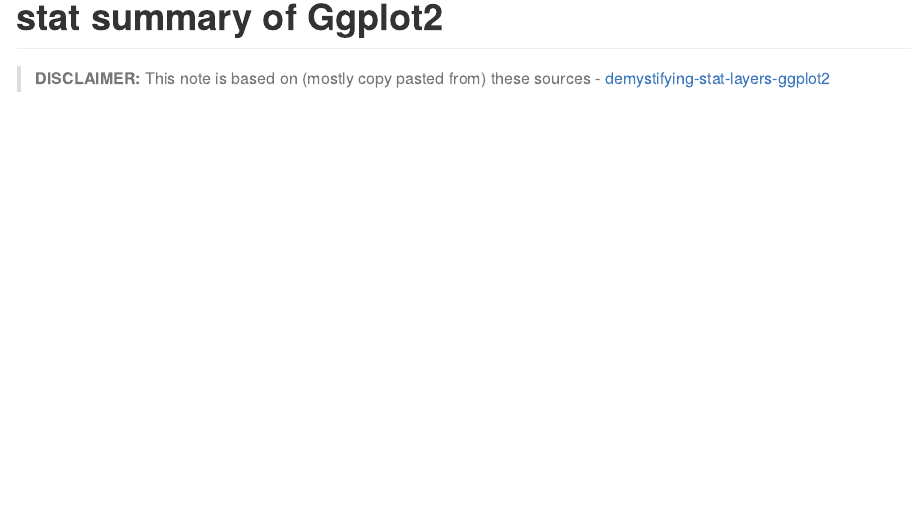
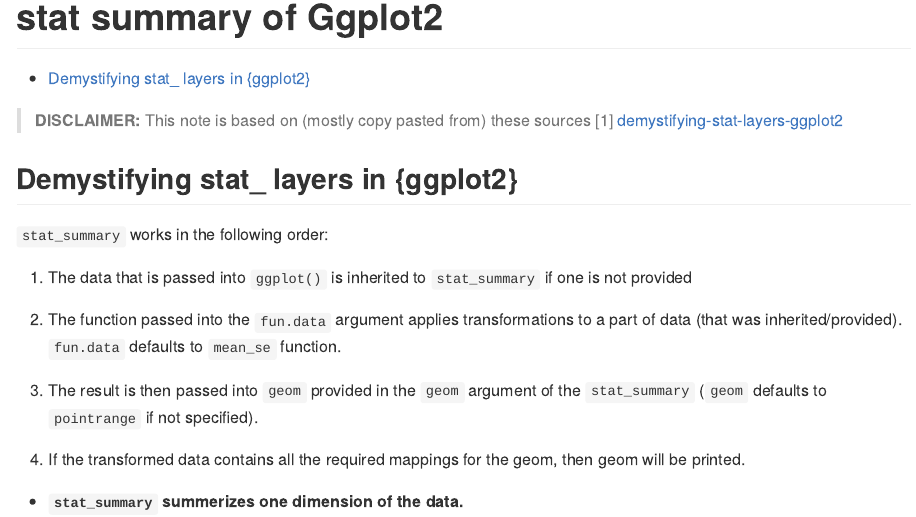
Before and after one commit to shafayetShafee/ggplot2_notes, an R Markdown document (R/understanding_stat_summary.Rmd): the page in a window 1100 px wide, from its top. The pictures show the output file R/understanding_stat_summary.md that the author committed with the source, drawn offline in the style of GitHub.

Commit message:
demystifying stat_summary

```diff
--- a/R/understanding_stat_summary.Rmd
+++ b/R/understanding_stat_summary.Rmd
@@ -15,4 +15,17 @@
 > **DISCLAIMER:** This note is based on (mostly copy pasted from) these sources
 > [1] [demystifying-stat-layers-ggplot2](https://yjunechoe.github.io/posts/2020-09-26-demystifying-stat-layers-ggplot2/)
 
+## Demystifying stat_ layers in {ggplot2}
+
 `stat_summary` works in the following order:
+
+1. The data that is passed into `ggplot()` is inherited to `stat_summary` if one is not provided
+
+2. The function passed into the `fun.data` argument applies transformations to a part of data (that was inherited/provided). `fun.data` defaults to `mean_se` function.
+
+3. The result is then passed into `geom` provided in the `geom` argument of the `stat_summary` (`geom` defaults to `pointrange` if not specified).
+
+4. If the transformed data contains all the required mappings for the geom, then geom will be printed.
+
+
+- **`stat_summary` summerizes one dimension of the data.**
```
Also changed, not shown: R/understanding_stat_summary.md.
